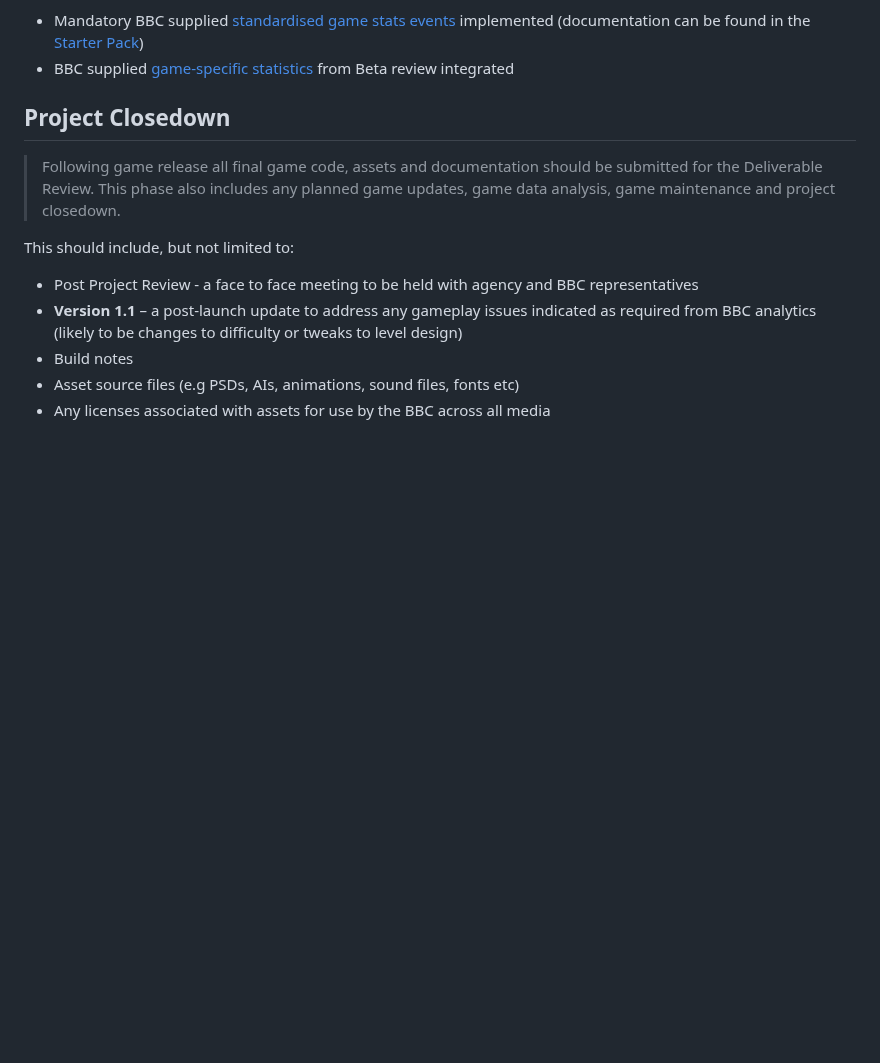
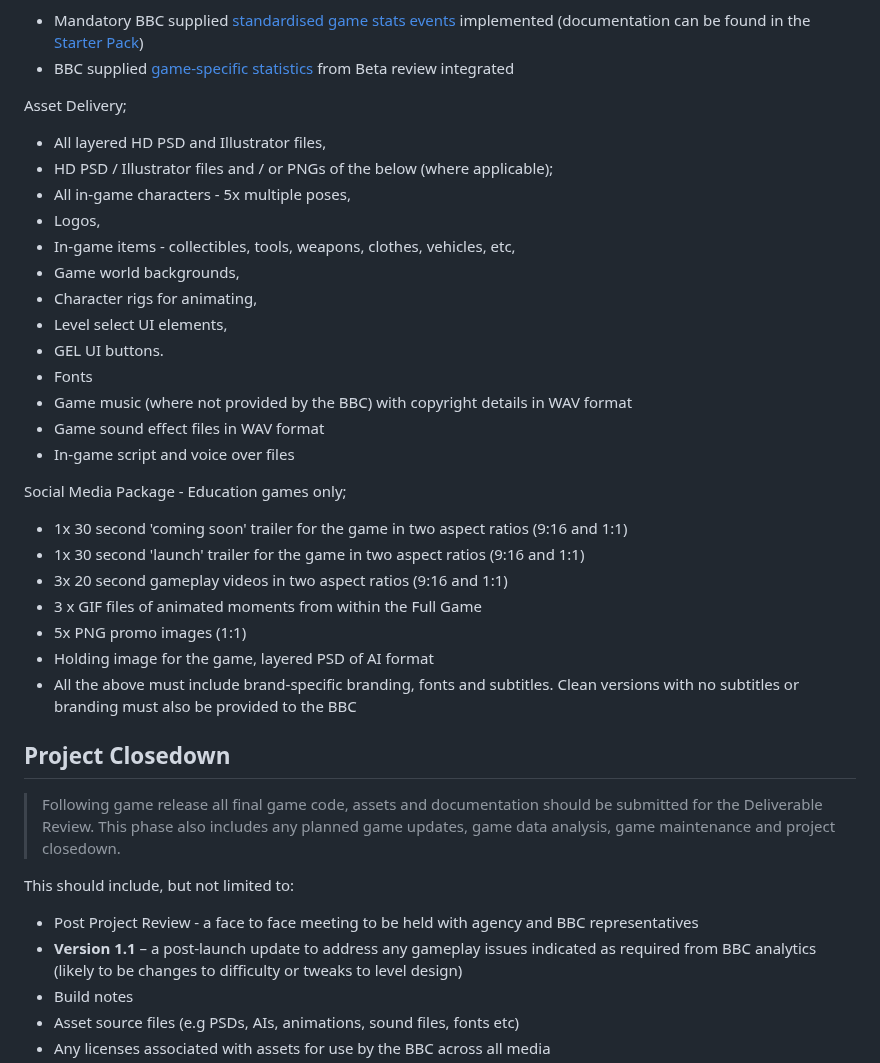
Before and after one commit to shvchukl8/bbcc, a Markdown page: docs/game-delivery-definitions.md, the part around the change. Rendered like a GitHub page; blank space fills up the shorter version.

Commit message:
Update game-delivery-definitions.md
Changes to RC defs

```diff
--- a/docs/game-delivery-definitions.md
+++ b/docs/game-delivery-definitions.md
@@ -168,6 +168,29 @@ Analytics;
  * Mandatory BBC supplied [standardised game stats events](https://www.dropbox.com/s/109h149g3fahami/Alpha-Tier1-Mandatory-Stats.xlsx?dl=0) implemented (documentation can be found in the [Starter Pack](https://github.com/bbc/childrens-games-starter-pack/blob/master/docs/stats.md))
  * BBC supplied [game-specific statistics](https://github.com/bbc/childrens-games-starter-pack/blob/master/docs/stats.md) from Beta review integrated
 
+Asset Delivery;
+ * All layered HD PSD and Illustrator files,
+ * HD PSD / Illustrator files and / or PNGs of the below (where applicable);
+  * All in-game characters - 5x multiple poses,
+  * Logos,
+  * In-game items - collectibles, tools, weapons, clothes, vehicles, etc,
+  * Game world backgrounds,
+  * Character rigs for animating,
+  * Level select UI elements,
+  * GEL UI buttons.
+ * Fonts
+ * Game music (where not provided by the BBC) with copyright details in WAV format
+ * Game sound effect files in WAV format
+ * In-game script and voice over files
+
+Social Media Package - Education games only;
+ * 1x 30 second 'coming soon' trailer for the game in two aspect ratios (9:16 and 1:1)
+ * 1x 30 second 'launch' trailer for the game in two aspect ratios (9:16 and 1:1)
+ * 3x 20 second gameplay videos in two aspect ratios (9:16 and 1:1)
+ * 3 x GIF files of animated moments from within the Full Game
+ * 5x PNG promo images (1:1)
+ * Holding image for the game, layered PSD of AI format
+ * All the above must include brand-specific branding, fonts and subtitles. Clean versions with no subtitles or branding must also be provided to the BBC
 
 ##  Project Closedown
 
```
